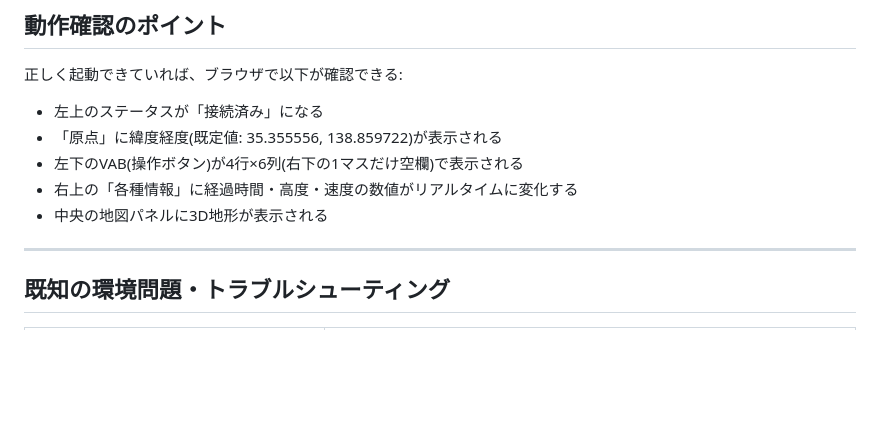
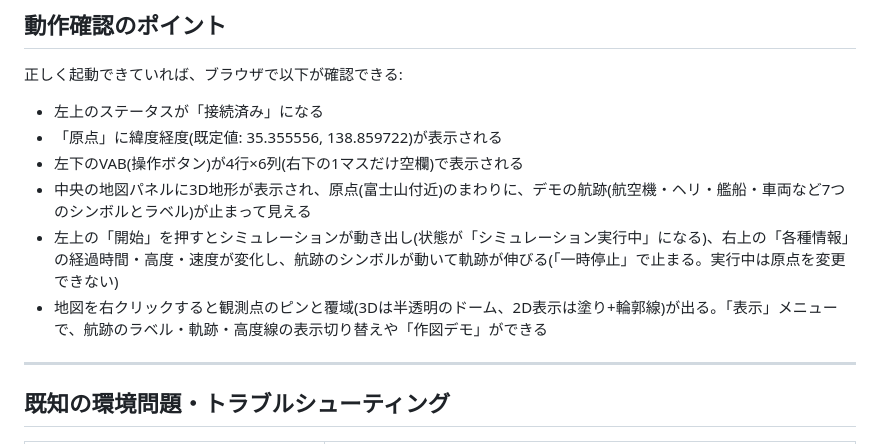
Before and after one commit to ham1a6/SimulationView, a Markdown page: README.md, the part around the change. GitHub-like rendering; blank space fills up the shorter version.

```diff
--- a/README.md
+++ b/README.md
@@ -247,8 +247,9 @@ sim_server(9001)へ接続する(HTTPSページから平文の`ws://`・`http://`
 - 左上のステータスが「接続済み」になる
 - 「原点」に緯度経度(既定値: 35.355556, 138.859722)が表示される
 - 左下のVAB(操作ボタン)が4行×6列(右下の1マスだけ空欄)で表示される
-- 右上の「各種情報」に経過時間・高度・速度の数値がリアルタイムに変化する
-- 中央の地図パネルに3D地形が表示される
+- 中央の地図パネルに3D地形が表示され、原点(富士山付近)のまわりに、デモの航跡(航空機・ヘリ・艦船・車両など7つのシンボルとラベル)が止まって見える
+- 左上の「開始」を押すとシミュレーションが動き出し(状態が「シミュレーション実行中」になる)、右上の「各種情報」の経過時間・高度・速度が変化し、航跡のシンボルが動いて軌跡が伸びる(「一時停止」で止まる。実行中は原点を変更できない)
+- 地図を右クリックすると観測点のピンと覆域(3Dは半透明のドーム、2D表示は塗り+輪郭線)が出る。「表示」メニューで、航跡のラベル・軌跡・高度線の表示切り替えや「作図デモ」ができる
 
 ---
 
```
Also changed, not shown: DETAILED_DESIGN.md (+11 -6 lines).
